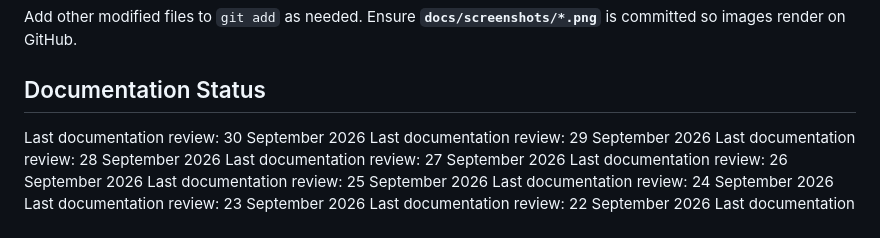
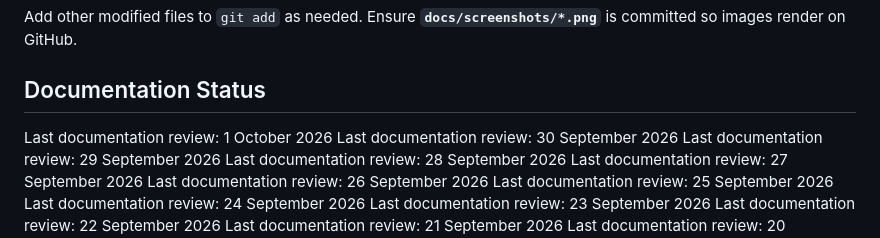
Before and after one commit to akshat-collab/ExamGuradAi, a Markdown page: README.md, the part around the change. GitHub-like rendering.

Commit message:
docs: update documentation review date

```diff
--- a/README.md
+++ b/README.md
@@ -154,6 +154,7 @@ git push origin main
 Add other modified files to `git add` as needed. Ensure **`docs/screenshots/*.png`** is committed so images render on GitHub.
 
 ## Documentation Status
+Last documentation review: 1 October 2026
 Last documentation review: 30 September 2026
 Last documentation review: 29 September 2026
 Last documentation review: 28 September 2026
```
